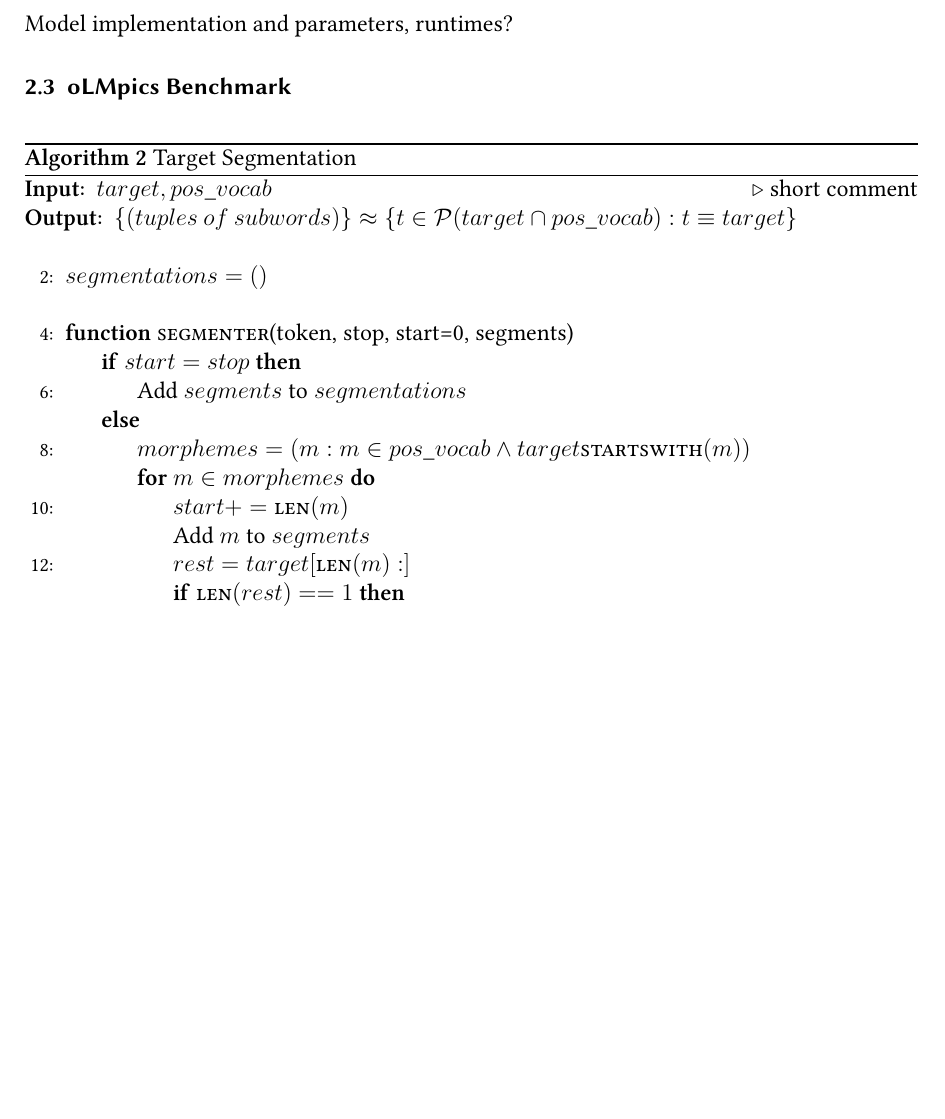
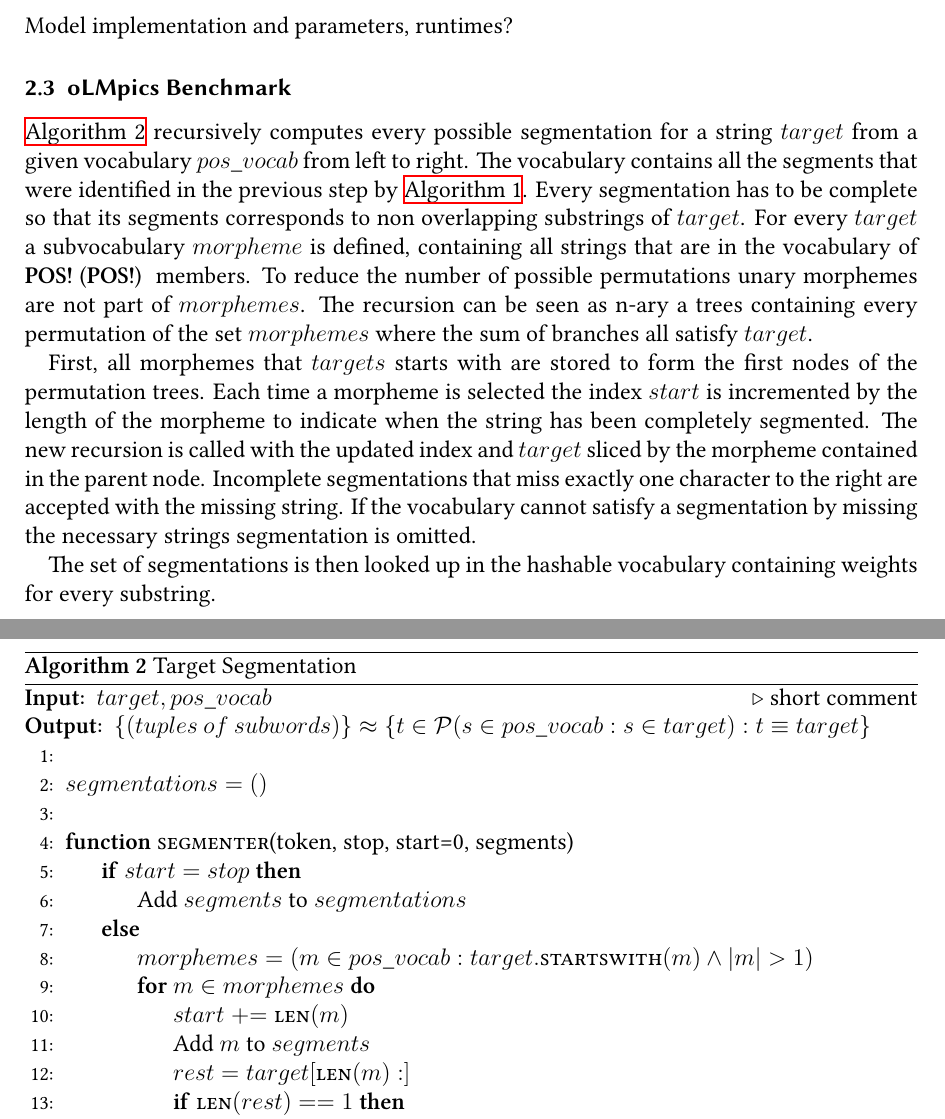
Before and after one commit to s2458588/BATex, a LaTeX thesis (src/main.tex, which reads src/03methodology.tex): part of page 15 of 22 before the commit and two parts of pages 15 and 16 of 23 after it, the two joined at a grey line, cut so that both start at the same text, the shorter picture padded with empty space. Compiled offline with XeLaTeX.

Commit message:
Updated: chap:methodology added algorithm 2 description

```diff
--- a/src/03methodology.tex
+++ b/src/03methodology.tex
@@ -163,9 +168,9 @@ Model implementation and parameters, runtimes?
 
 \begin{algorithm}
     \caption{Target Segmentation}\label{alg:segmenter}
-    \begin{algorithmic}[2]
+    \begin{algorithmic}[1]
         \Require $target,pos\_vocab$ \Comment{short comment}
-        \Ensure $\{(tuples\:of\:subwords)\} \approx \{ t \in \mathcal{P} (target \cap pos\_vocab) : t \equiv target\}$
+        \Ensure $\{(tuples\:of\:subwords)\} \approx \{ t \in \mathcal{P} (s \in pos\_vocab : s \in target) : t \equiv target\}$
         \\
         \State $segmentations = ()$
         \\
@@ -174,9 +179,9 @@ Model implementation and parameters, runtimes?
         \If{$start = stop$}
             \State Add $segments$ to $segmentations$
         \Else
-            \State $morphemes = (m : m \in pos\_vocab \wedge target \textsc{startswith}(m))$
+            \State $morphemes = (m \in pos\_vocab : target. \textsc{startswith}(m) \wedge |m|>1)$
             \For{$m \in morphemes$}
-                \State $start += \textsc{len}(m)$
+                \State $start \mathrel{+}= \textsc{len}(m)$
                 \State Add $m$ to $segments$
                 \State $rest = target[\textsc{len}(m):]$
                 \If{$\textsc{len}(rest)==1$}
@@ -194,6 +199,21 @@ Model implementation and parameters, runtimes?
     \end{algorithmic}
 \end{algorithm}
 
+\autoref{alg:segmenter} recursively computes every possible segmentation for a string $target$ from a given vocabulary $pos\_vocab$ from left to right.
+The vocabulary contains all the segments that were identified in the previous step by \autoref{alg:wordmap}.
+Every segmentation has to be complete so that its segments corresponds to non overlapping substrings of $target$.
+For every $target$ a subvocabulary $morpheme$ is defined, containing all strings that are in the vocabulary of \ac{POS} \- members.
+To reduce the number of possible permutations unary morphemes are not part of $morphemes$.
+The recursion can be seen as n-ary a trees containing every permutation of the set $morphemes$ where the sum of branches all satisfy $target$.
+
+First, all morphemes that $targets$ starts with are stored to form the first nodes of the permutation trees.
+Each time a morpheme is selected the index $start$ is incremented by the length of the morpheme to indicate when the string has been completely segmented.
+The new recursion is called with the updated index and $target$ sliced by the morpheme contained in the parent node.
+Incomplete segmentations that miss exactly one character to the right are accepted with the missing string.
+If the vocabulary cannot satisfy a segmentation by missing the necessary strings segmentation is omitted.
+
+The set of segmentations is then looked up in the hashable vocabulary containing weights for every substring.
+
 
 tweak des tokenizers: segmentation ist eine frage der interpretation.
 The
```
Also changed, not shown: src/05discussion.tex (+2 -0 lines), out/main.pdf, src/03methodology.tex (25 more changed lines), 5 other files.
